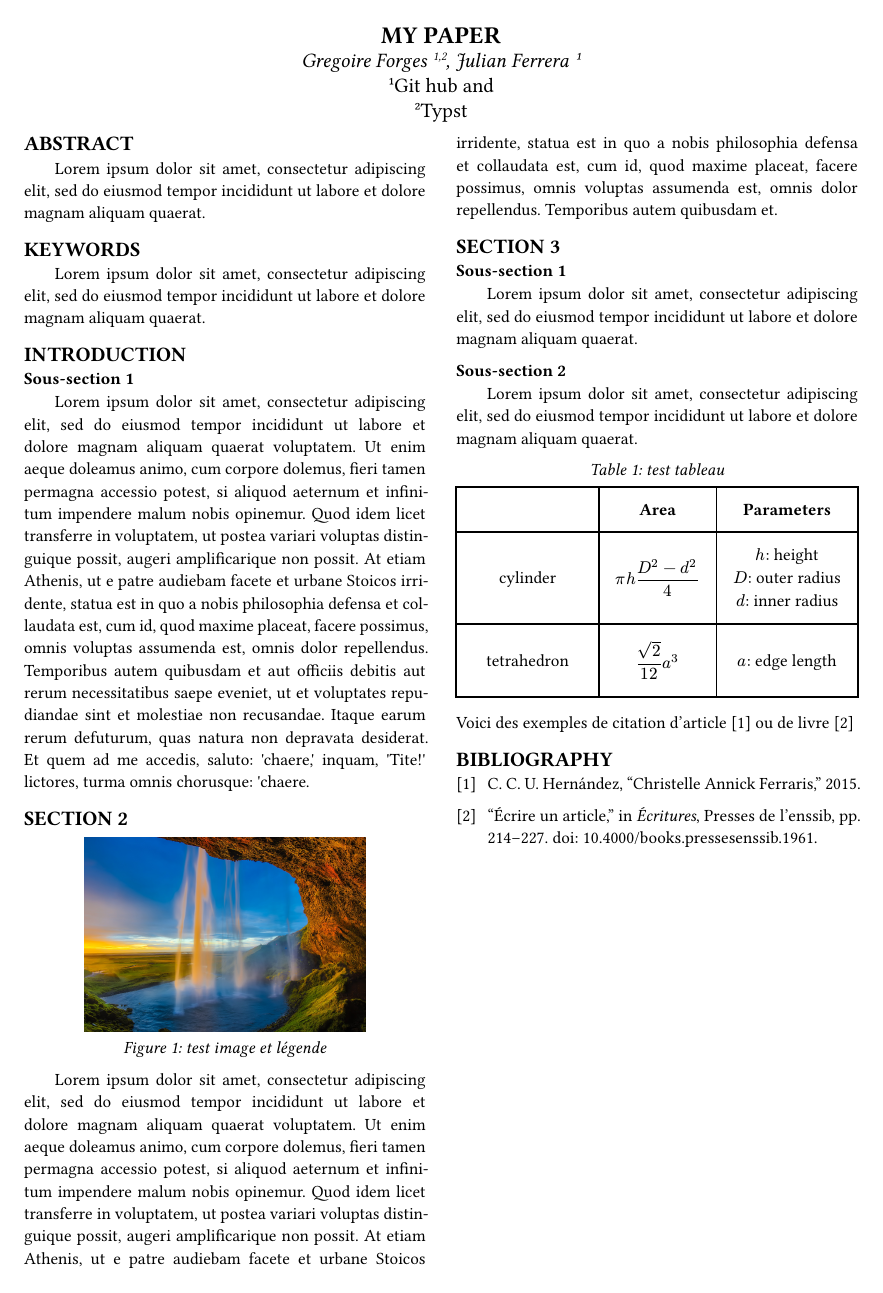
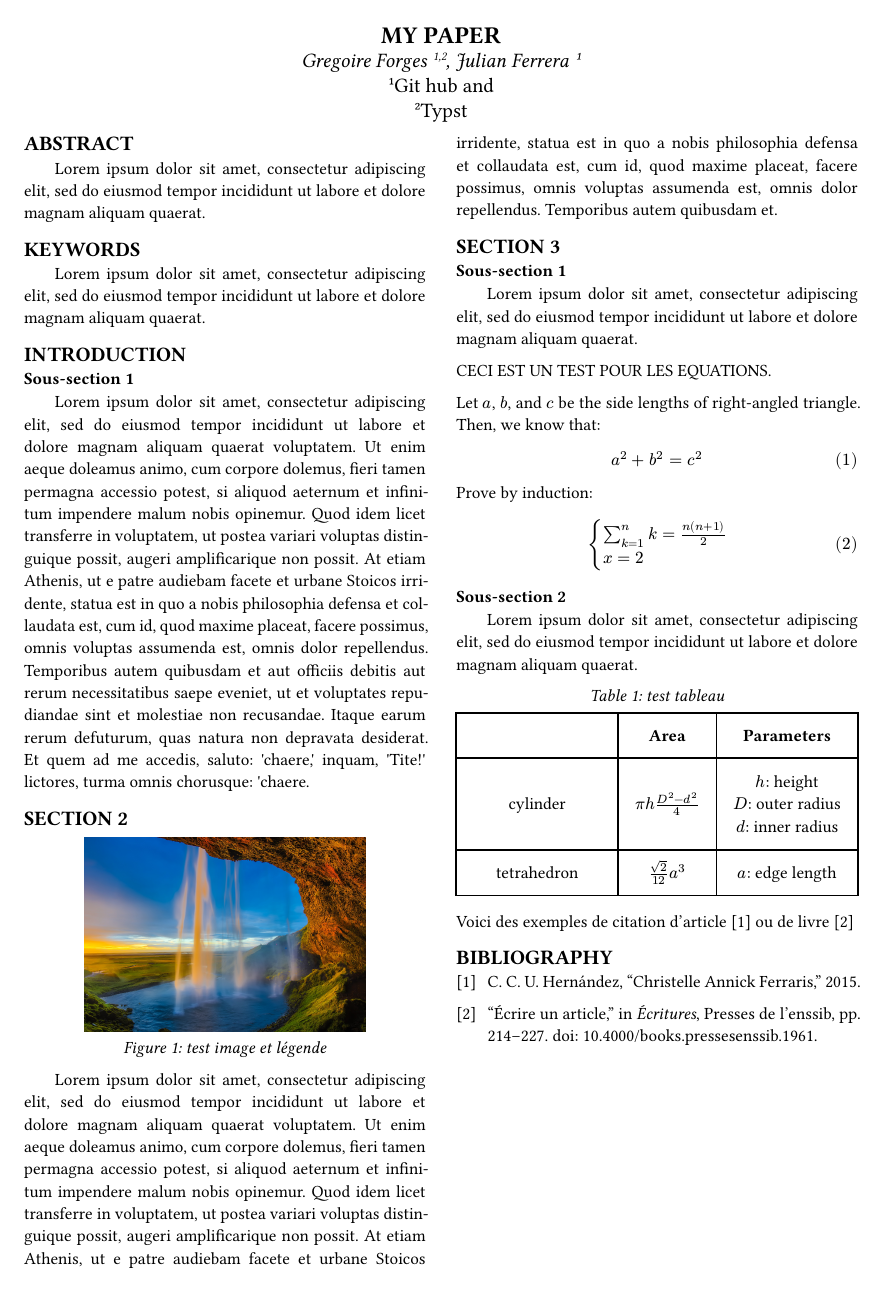
Before and after one commit to gforges/PowerMEMs_template, a Typst document (proceeding_power_mems_2024.typ): the whole page. Compiled offline with Typst 0.15; a missing font is replaced by an installed copy or a similar font.

Commit message:
test modifs equations

```diff
--- a/proceeding_power_mems_2024.typ
+++ b/proceeding_power_mems_2024.typ
@@ -50,6 +50,17 @@
 == Sous-section 1
 #h(0.635cm)
 #lorem(20)
+
+CECI EST UN TEST POUR LES EQUATIONS.
+
+Let $a$, $b$, and $c$ be the side
+lengths of right-angled triangle.
+Then, we know that:
+$ a^2 + b^2 = c^2 $
+
+Prove by induction:
+$ cases(sum_(k=1)^n k = (n(n+1)) / 2,x=2)  $
+
 == Sous-section 2
 #h(0.635cm)
 #lorem(20)
```
Also changed, not shown: template_proceeding_power_mems.typ (+2 -1 lines), proceeding_power_mems_2024.typ (4 more changed lines).
